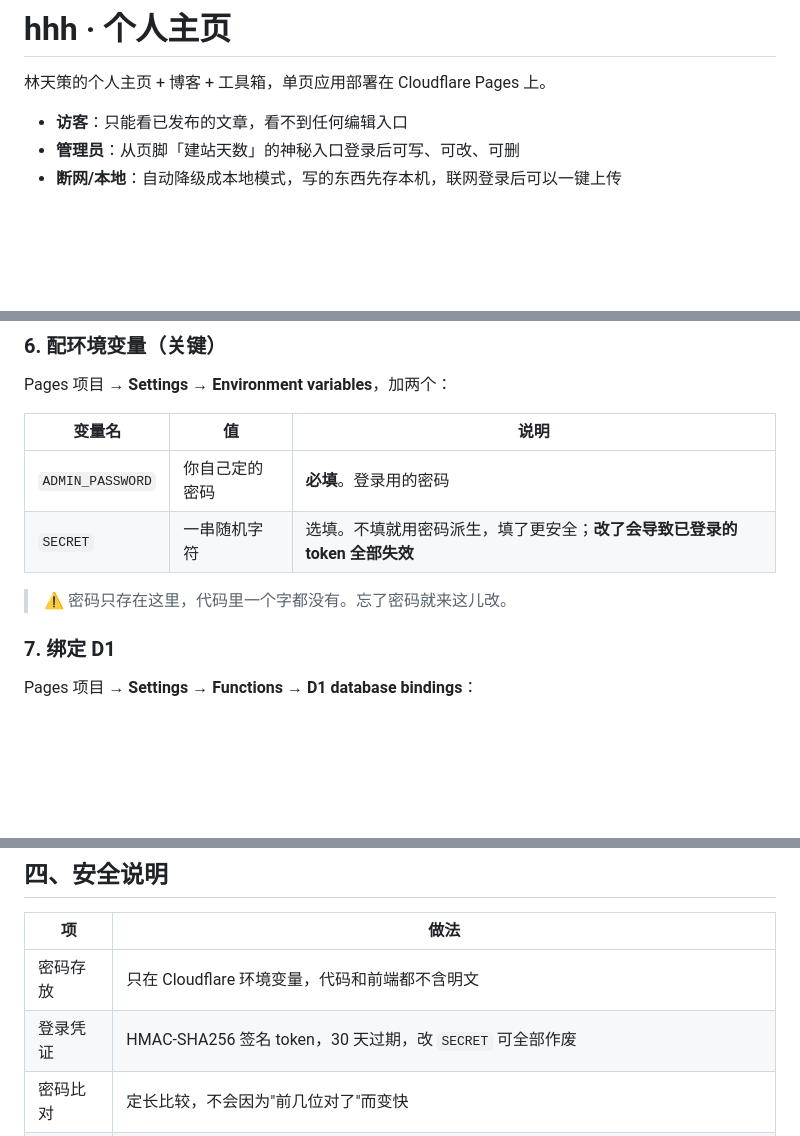
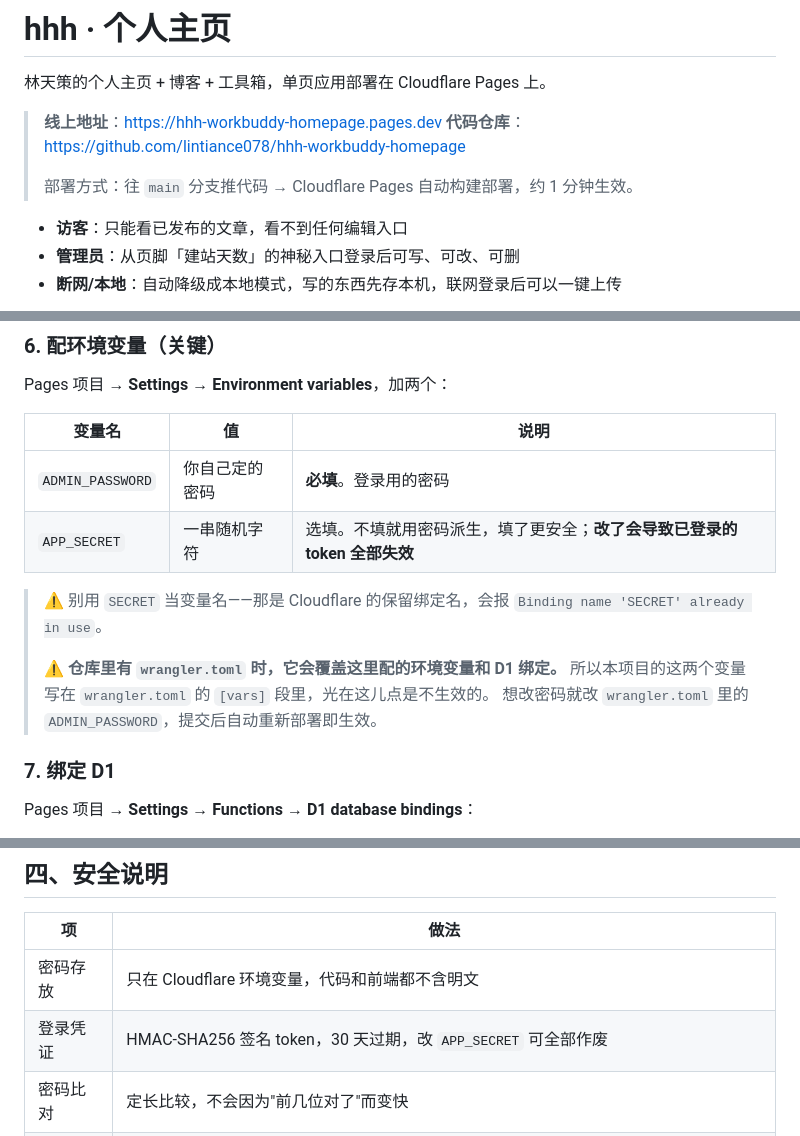
Before and after one commit to lintiance078/hhh-workbuddy-homepage, a Markdown page: README.md, 3 parts joined by grey strips. Drawn GitHub-style; blank space fills up the shorter version.

Commit message:
README：补线上地址、APP_SECRET 命名、wrangler.toml 覆盖环境变量的坑

```diff
--- a/README.md
+++ b/README.md
@@ -1,6 +1,11 @@
 # hhh · 个人主页
 
 林天策的个人主页 + 博客 + 工具箱，单页应用部署在 Cloudflare Pages 上。
+
+> **线上地址**：<https://hhh-workbuddy-homepage.pages.dev>
+> **代码仓库**：<https://github.com/lintiance078/hhh-workbuddy-homepage>
+>
+> 部署方式：往 `main` 分支推代码 → Cloudflare Pages 自动构建部署，约 1 分钟生效。
 
 - **访客**：只能看已发布的文章，看不到任何编辑入口
 - **管理员**：从页脚「建站天数」的神秘入口登录后可写、可改、可删
@@ -87,9 +92,14 @@ Pages 项目 → **Settings → Environment variables**，加两个：
 | 变量名 | 值 | 说明 |
 |---|---|---|
 | `ADMIN_PASSWORD` | 你自己定的密码 | **必填**。登录用的密码 |
-| `SECRET` | 一串随机字符 | 选填。不填就用密码派生，填了更安全；**改了会导致已登录的 token 全部失效** |
+| `APP_SECRET` | 一串随机字符 | 选填。不填就用密码派生，填了更安全；**改了会导致已登录的 token 全部失效** |
 
-> ⚠️ 密码只存在这里，代码里一个字都没有。忘了密码就来这儿改。
+> ⚠️ 别用 `SECRET` 当变量名——那是 Cloudflare 的保留绑定名，会报
+> `Binding name 'SECRET' already in use`。
+>
+> ⚠️ **仓库里有 `wrangler.toml` 时，它会覆盖这里配的环境变量和 D1 绑定。**
+> 所以本项目的这两个变量写在 `wrangler.toml` 的 `[vars]` 段里，光在这儿点是不生效的。
+> 想改密码就改 `wrangler.toml` 里的 `ADMIN_PASSWORD`，提交后自动重新部署即生效。
 
 ### 7. 绑定 D1
 
@@ -146,7 +156,7 @@ Pages 项目 → **Settings → Functions → D1 database bindings**：
 | 项 | 做法 |
 |---|---|
 | 密码存放 | 只在 Cloudflare 环境变量，代码和前端都不含明文 |
-| 登录凭证 | HMAC-SHA256 签名 token，30 天过期，改 `SECRET` 可全部作废 |
+| 登录凭证 | HMAC-SHA256 签名 token，30 天过期，改 `APP_SECRET` 可全部作废 |
 | 密码比对 | 定长比较，不会因为"前几位对了"而变快 |
 | 暴力破解 | 同一 IP 15 分钟内错 8 次直接挡 |
 | 文章隔离 | 访客请求 `status != 'published'` 的文章一律返回 404，不暴露"有这篇但你没权限" |
```
Also changed, not shown: other parts of README.md (+1 -1 lines).
